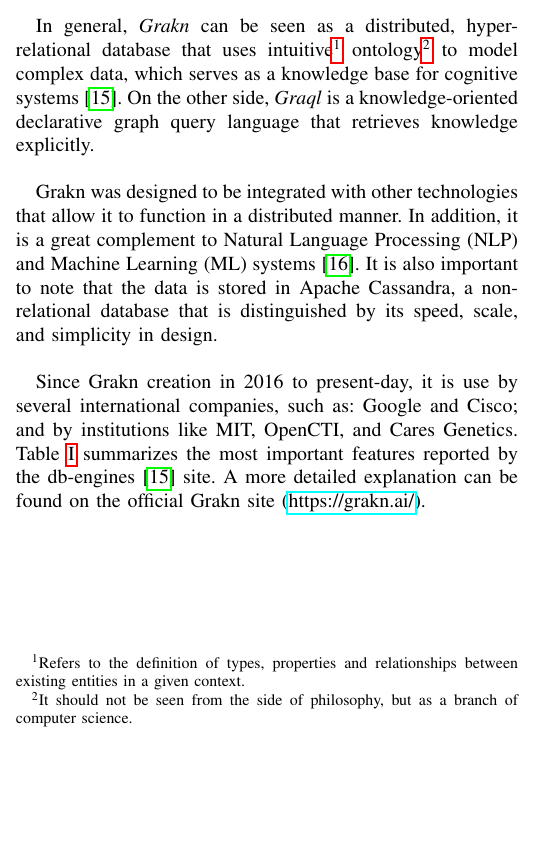
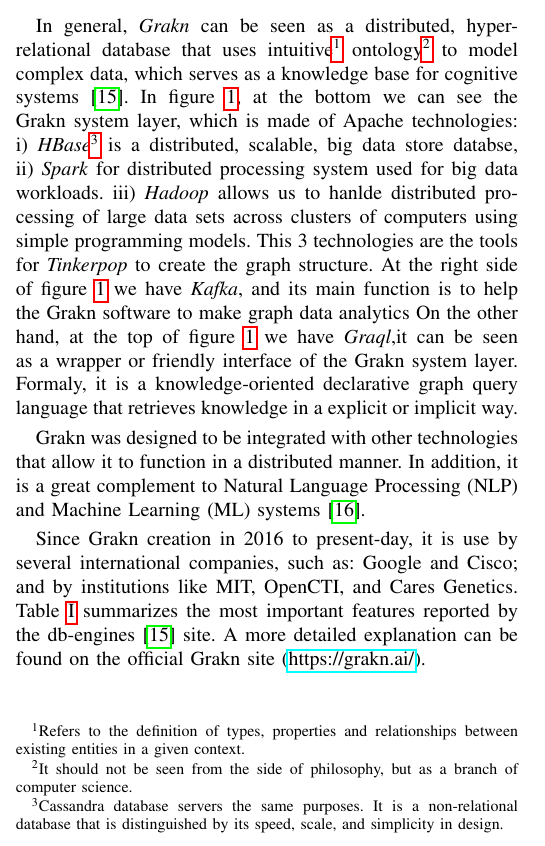
Before and after one commit to rhofp/cce-2020, a LaTeX paper (main.tex, which reads sections/03-method-part-01.tex): part of one column of page 2 of 6, cut so that both start at the same text, the shorter picture padded with empty space. Compiled offline with pdfLaTeX.

Commit message:
Added detail grakn architecture figure

```diff
--- a/sections/03-method-part-01.tex
+++ b/sections/03-method-part-01.tex
@@ -36,9 +36,24 @@
 properties and relationships between existing entities in a given context.}
 ontology\footnote{It should not be seen from the side of philosophy, but as a
 branch of computer science.}  to model complex data, which serves as a
-knowledge base for cognitive systems \cite{dbengines}. On the other side,
-\textit{Graql} is a knowledge-oriented declarative graph query language that
-retrieves knowledge explicitly.
+knowledge base for cognitive systems \cite{dbengines}.
+%% Fig description
+In figure \ref{fig:arch}, at the bottom we can see the Grakn system layer,
+which is made of Apache technologies: %
+i) \textit{HBase}\footnote{Cassandra database servers the same purposes. It is
+a non-relational database that is distinguished by its speed, scale,
+and simplicity in design.} is a distributed, scalable, big data store databse,
+ii) \textit{Spark} for distributed processing system used for
+big data workloads.
+iii) \textit{Hadoop} allows us to hanlde distributed processing of large data
+sets across clusters of computers using simple programming models.
+This 3 technologies are the tools for \textit{Tinkerpop} to create the graph
+structure. At the right side of figure \ref{fig:arch} we have \textit{Kafka},
+and its main function is to help the Grakn software to make graph data analytics
+On the other hand, at the top of figure \ref{fig:arch} we have
+\textit{Graql},it can be seen as a wrapper or friendly interface of the Grakn
+system layer. Formaly, it is a knowledge-oriented declarative graph query
+language that retrieves knowledge in a explicit or implicit way.
 % De manera general, se puede ver a \textit{Grakn} como una base de datos
 % distribuida, hiper-relacional que utiliza una  ontología\footnote{No debe
 % verse desde el lado del la filosofía, sino como una rama de las ciencias de
@@ -52,9 +67,7 @@
 Grakn was designed to be integrated with other technologies that allow it to
 function in a distributed manner. In addition, it is a great complement to
 Natural Language Processing (NLP) and Machine Learning (ML) systems
-\cite{grakn-youtube}. It is also important to note that the data is stored in
-Apache Cassandra, a non-relational database that is distinguished by its speed,
-scale, and simplicity in design.
+\cite{grakn-youtube}.
 % Grakn esta diseñado para su integración con otras tecnologías que le permitan
 % funcionar de manera distribuida. Además, es un gran complemento para sistemas
 % de Natural Languaje Processing (NLP) y Machine Learning (ML)
```
